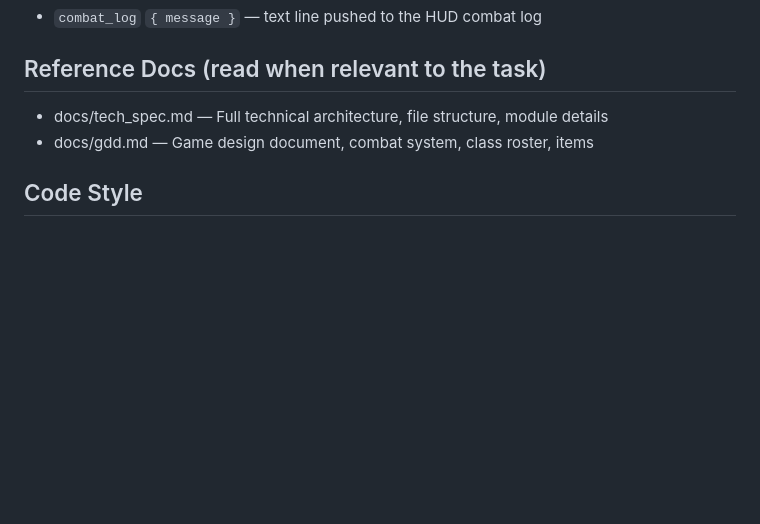
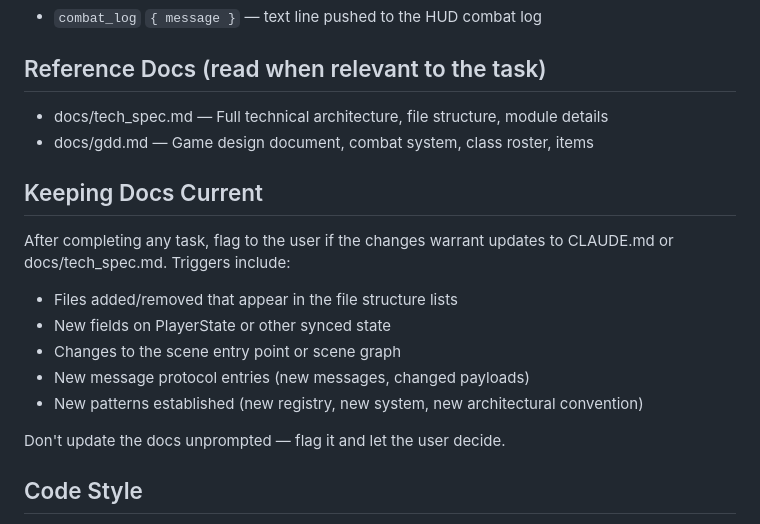
Before and after one commit to DarrellTWu/monty-haul, a Markdown page: CLAUDE.md, the part around the change. Rendered like a GitHub page; blank space fills up the shorter version.

Commit message:
Add doc-hygiene instruction to CLAUDE.md
Agents should flag when changes warrant CLAUDE.md or tech_spec.md updates
rather than silently skipping or updating unprompted.

Co-Authored-By: Claude Sonnet 4.6 <noreply@anthropic.com>

```diff
--- a/CLAUDE.md
+++ b/CLAUDE.md
@@ -134,6 +134,16 @@ All messages handled in `DungeonRoom.js` onCreate.
 - docs/tech_spec.md — Full technical architecture, file structure, module details
 - docs/gdd.md — Game design document, combat system, class roster, items
 
+## Keeping Docs Current
+After completing any task, flag to the user if the changes warrant updates to CLAUDE.md or docs/tech_spec.md. Triggers include:
+- Files added/removed that appear in the file structure lists
+- New fields on PlayerState or other synced state
+- Changes to the scene entry point or scene graph
+- New message protocol entries (new messages, changed payloads)
+- New patterns established (new registry, new system, new architectural convention)
+
+Don't update the docs unprompted — flag it and let the user decide.
+
 ## Code Style
 - ES modules (import/export), not CommonJS (require)
 - Pure functions in shared/logic/ — no side effects, no framework deps
```
